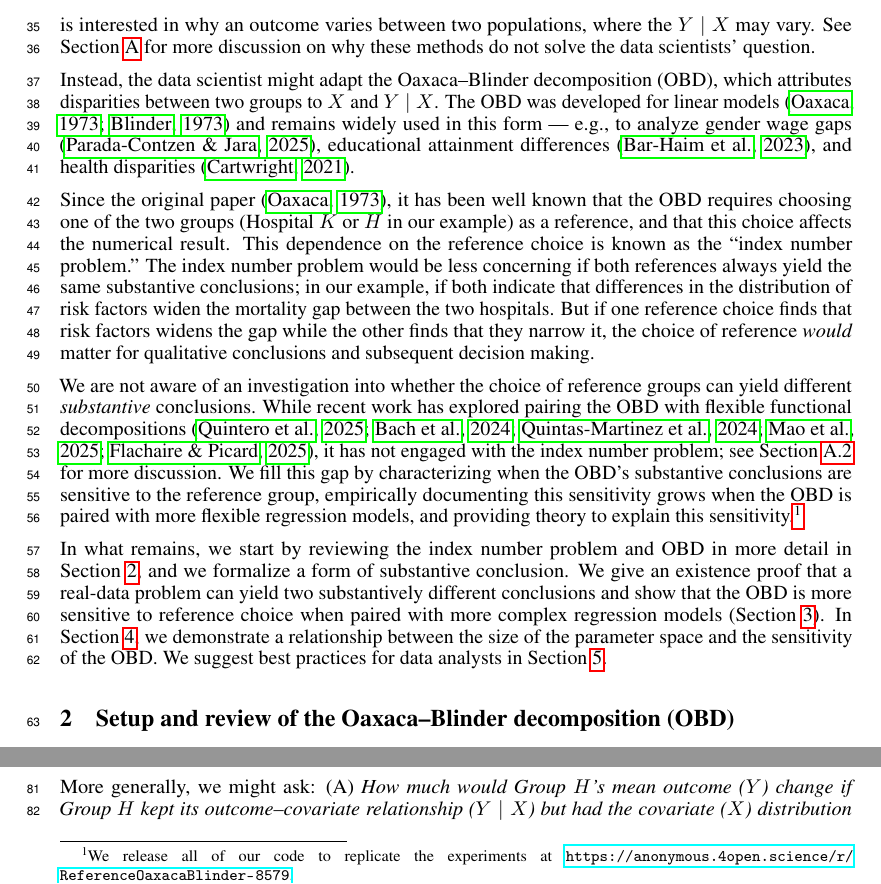
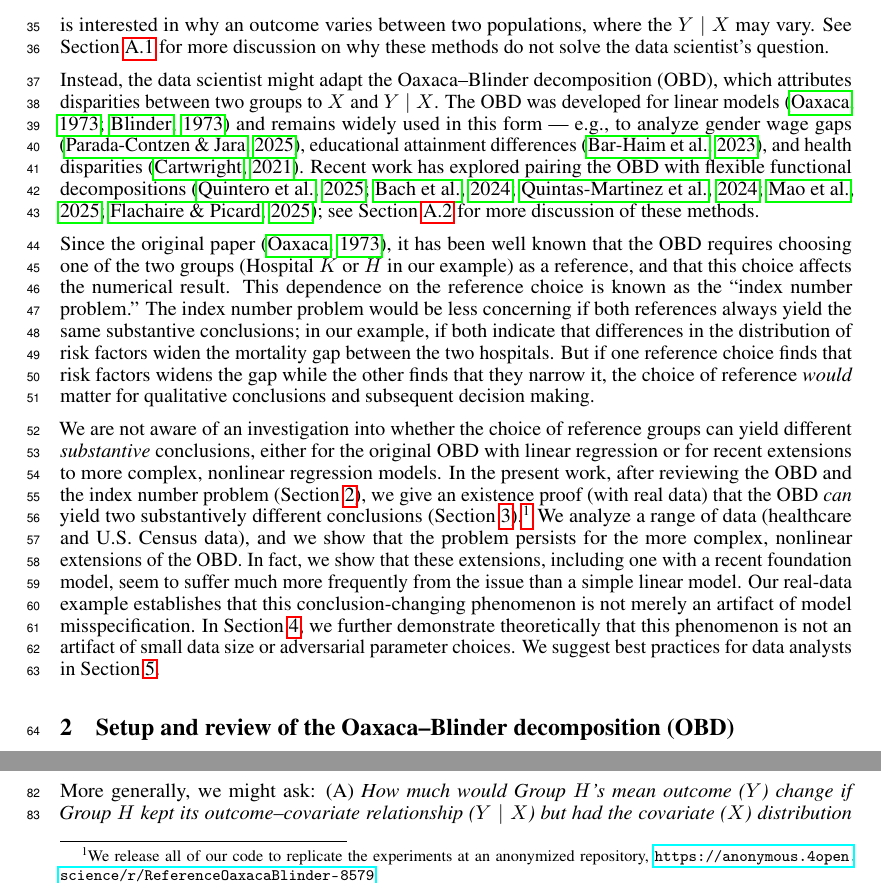
Before and after one commit to manuelquinteroc/OBD_AISTATS27, a LaTeX paper (neurips2026/neurips_2026.tex, which reads neurips2026/Sections/01_introduction.tex): two parts of page 2 of 34, joined at a grey line, cut so that both start at the same text. Compiled offline with pdfLaTeX.

Commit message:
intro pass

```diff
--- a/neurips2026/Sections/01_introduction.tex
+++ b/neurips2026/Sections/01_introduction.tex
@@ -13,13 +13,13 @@ These include Shapley values \citep{Shapley1953, Lundberg2017, chen2025shapley},
 However, such methods are not designed to answer this data scientist's question.
 They attribute variation in outcomes within a single population to the covariates, holding the conditional distribution $Y \mid X$ fixed.
 But, the data scientist is interested in why an outcome varies between two populations, where the $Y \mid X$ may vary.
-See \cref{appendix:lit_review_xAI} for more discussion on why these methods do not solve the data scientists' question.
+See \cref{appendix:xAI} for more discussion on why these methods do not solve the data scientist's question.
 % For example, a Shapley value analysis of $Y \mid X$ might suggest that that patients with severe chronic conditions have higher mortality in each of hospital $H$ and $K$.
 % But if hospitals $H$ and $K$ both treat similar patient populations, chronic health conditions cannot explain why mortality rates differ between them.
 
 % Part 3: Introduce OBD
 Instead, the data scientist might adapt the Oaxaca--Blinder decomposition (OBD), which attributes disparities between two groups to $X$ and $Y \mid X$.
-The OBD was developed for linear models \citep{oaxaca1973,blinder1973} and remains widely used in this form --- e.g., to analyze gender wage gaps \citep{paradaContzen2025}, educational attainment differences \citep{barhaim2023}, and health disparities \citep{cartwright2021}.
+The OBD was developed for linear models \citep{oaxaca1973,blinder1973} and remains widely used in this form --- e.g., to analyze gender wage gaps \citep{paradaContzen2025}, educational attainment differences \citep{barhaim2023}, and health disparities \citep{cartwright2021}. Recent work has explored pairing the OBD with flexible functional decompositions \citep{quintero2025,bach2024heterogeneity,quintas2024multiply,mao2025double,flachaire2025decomposing}; see \cref{appendix:obd_generalized} for more discussion of these methods.
 
 %Modern machine learning explainability tools seem well-suited for this task.
 %Flexible regression models like neural networks and random forests are widely used to fit distributions $Y \mid X$, and functional decomposition methods like Accumulated Local Effects (ALE) \textcolor{red}{TODO: cite} and functional ANOVA (FANOVA) \textcolor{red}{TODO: cite} help practitioners gain fine-grained understanding of these models.
@@ -46,18 +46,28 @@ The index number problem would be less concerning if both references always yiel
 in our example, if both indicate that differences in the distribution of risk factors widen the mortality gap between the two hospitals.
 But if one reference choice finds that risk factors widens the gap while the other finds that they narrow it, the choice of reference \emph{would} matter for qualitative conclusions and subsequent decision making.
 
-We are not aware of an investigation into whether the choice of reference groups can yield different \emph{substantive} conclusions.
-While recent work has explored pairing the OBD with flexible functional decompositions \citep{quintero2025,bach2024heterogeneity,quintas2024multiply,mao2025double,flachaire2025decomposing}, it has not engaged with the index number problem; see \cref{appendix:obd_generalized} for more discussion.
-We fill this gap by characterizing when the OBD's substantive conclusions are sensitive to the reference group, empirically documenting this sensitivity grows when the OBD is paired with more flexible regression models, and providing theory to explain this sensitivity.\footnote{We release all of our code to replicate the experiments at \url{https://anonymous.4open.science/r/ReferenceOaxacaBlinder-8579}.}
+We are not aware of an investigation into whether the choice of reference groups can yield different \emph{substantive} conclusions, either
+for the original OBD with linear regression or for recent extensions to more complex, nonlinear regression models.
+In the present work, after reviewing the OBD and the index number problem (\cref{sec:counterfactual_OBD}), we
+give an existence proof (with real data) that the OBD \emph{can} yield two substantively different conclusions (\cref{sec:real_example}).\footnote{We release all of our code to replicate the experiments at an anonymized repository, \url{https://anonymous.4open.science/r/ReferenceOaxacaBlinder-8579}.}
+We analyze a range of data (healthcare and U.S.\ Census data), and we show that the problem persists for the more complex, nonlinear extensions of the OBD.
+In fact, we show that these extensions, including one with a recent foundation model, seem to suffer much more frequently from the issue than
+a simple linear model.
+Our real-data example establishes that this conclusion-changing phenomenon is not merely an artifact of model misspecification.
+In \cref{sec:signflips}, we further demonstrate theoretically that this phenomenon is not an artifact of
+small data size or adversarial parameter choices.
+We suggest best practices for data analysts in \cref{sec:conclusion}.
 
-In what remains, we start by reviewing the index number problem and OBD in more detail in \cref{sec:counterfactual_OBD}, and we formalize
-a form of substantive conclusion.
-We give an existence proof that a real-data problem can yield two substantively different conclusions
+%We fill this gap by characterizing when the OBD's substantive conclusions are sensitive to the reference group, empirically documenting this sensitivity grows when the OBD is paired with more flexible regression models, and providing theory to explain this sensitivity.\footnote{We release all of our code to replicate the experiments at \url{https://anonymous.4open.science/r/ReferenceOaxacaBlinder-8579}.}
+
+%In what remains, we start by reviewing the index number problem and OBD in more detail in \cref{sec:counterfactual_OBD}, and we formalize
+%a form of substantive conclusion.
+%We give an existence proof that a real-data problem can yield two substantively different conclusions
 % And we show that differences in substantive conclusions need not be driven solely by model misspecification or small sample sizes (\cref{sec:example}).
-and show that the OBD is more sensitive to reference choice when paired with more complex regression models (\cref{sec:real_example}).
-In \cref{sec:signflips}, we demonstrate a relationship between the size of the parameter space and the sensitivity of the OBD.
+%and show that the OBD is more sensitive to reference choice when paired with more complex regression models (\cref{sec:real_example}).
+%In \cref{sec:signflips}, we demonstrate a relationship between the size of the parameter space and the sensitivity of the OBD.
 % We resolve this seeming disparity by observing that typical data analyses are not uniformly distributed in parameter space --- and provide intuition for when this non-uniformity might occur (\cref{sec:no_sign_flips}).
-We suggest best practices for data analysts in \cref{sec:conclusion}.
+%We suggest best practices for data analysts in \cref{sec:conclusion}.
 
 
 
```
Also changed, not shown: neurips2026/Sections/01_introduction.tex (2 more changed lines).
